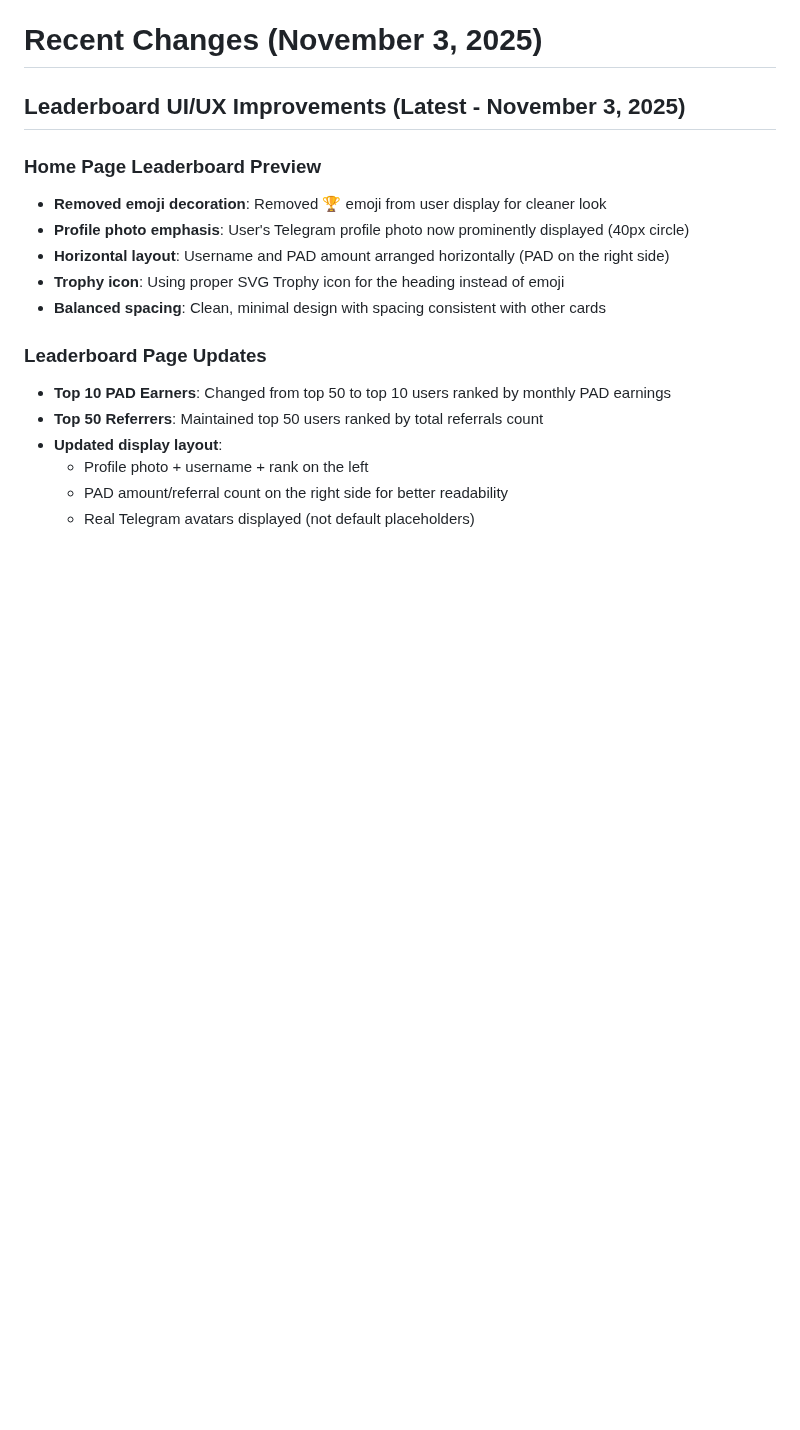
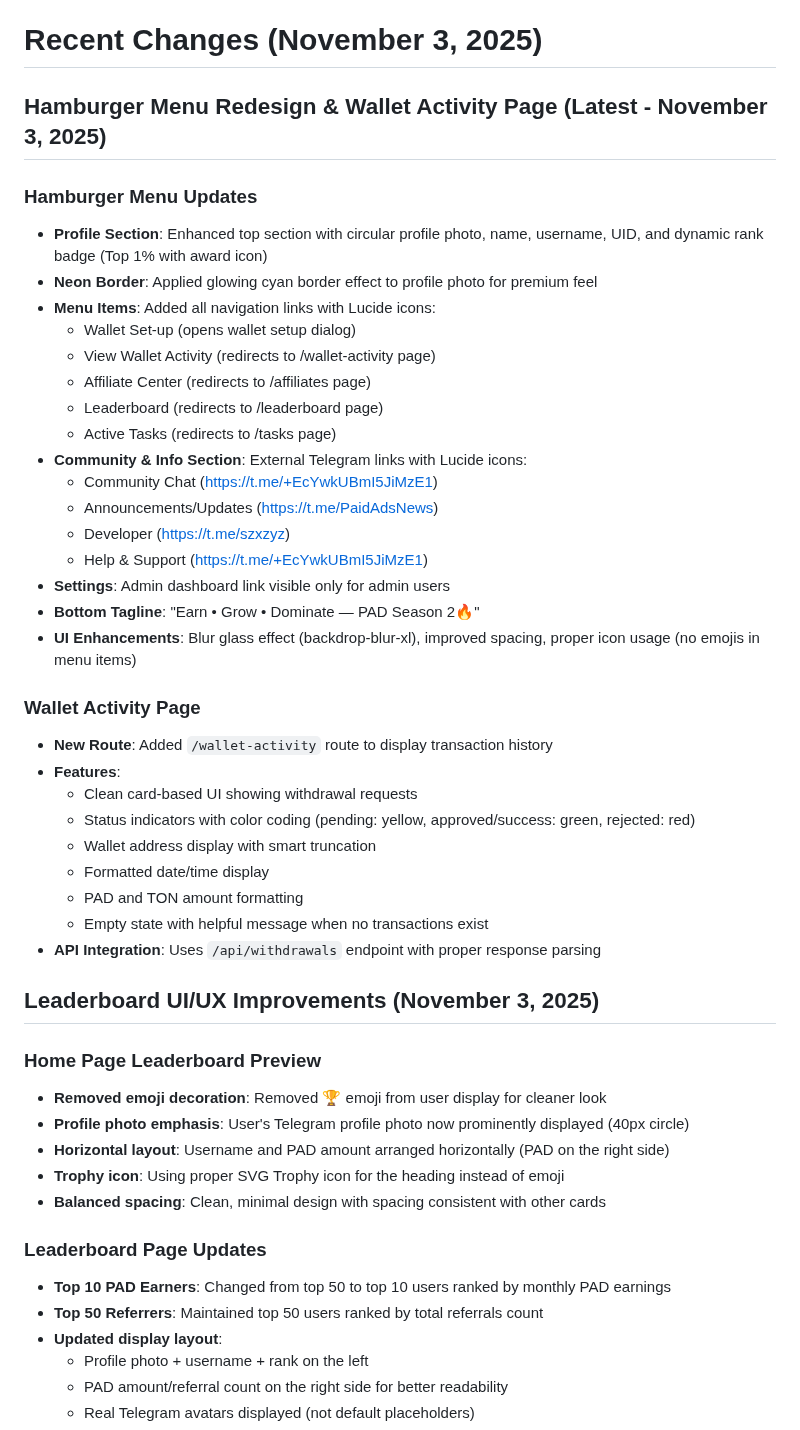
Before and after one commit to sznckz90-cloud/vuuug, a Markdown page: replit.md, the part around the change. GitHub-like rendering; blank space fills up the shorter version.

```diff
--- a/replit.md
+++ b/replit.md
@@ -12,7 +12,38 @@ CashWatch is a React-based web application that enables users to earn cryptocurr
 
 # Recent Changes (November 3, 2025)
 
-## Leaderboard UI/UX Improvements (Latest - November 3, 2025)
+## Hamburger Menu Redesign & Wallet Activity Page (Latest - November 3, 2025)
+
+### Hamburger Menu Updates
+*   **Profile Section**: Enhanced top section with circular profile photo, name, username, UID, and dynamic rank badge (Top 1% with award icon)
+*   **Neon Border**: Applied glowing cyan border effect to profile photo for premium feel
+*   **Menu Items**: Added all navigation links with Lucide icons:
+    - Wallet Set-up (opens wallet setup dialog)
+    - View Wallet Activity (redirects to /wallet-activity page)
+    - Affiliate Center (redirects to /affiliates page)
+    - Leaderboard (redirects to /leaderboard page)
+    - Active Tasks (redirects to /tasks page)
+*   **Community & Info Section**: External Telegram links with Lucide icons:
+    - Community Chat (https://t.me/+EcYwkUBmI5JiMzE1)
+    - Announcements/Updates (https://t.me/PaidAdsNews)
+    - Developer (https://t.me/szxzyz)
+    - Help & Support (https://t.me/+EcYwkUBmI5JiMzE1)
+*   **Settings**: Admin dashboard link visible only for admin users
+*   **Bottom Tagline**: "Earn • Grow • Dominate — PAD Season 2🔥"
+*   **UI Enhancements**: Blur glass effect (backdrop-blur-xl), improved spacing, proper icon usage (no emojis in menu items)
+
+### Wallet Activity Page
+*   **New Route**: Added `/wallet-activity` route to display transaction history
+*   **Features**:
+    - Clean card-based UI showing withdrawal requests
+    - Status indicators with color coding (pending: yellow, approved/success: green, rejected: red)
+    - Wallet address display with smart truncation
+    - Formatted date/time display
+    - PAD and TON amount formatting
+    - Empty state with helpful message when no transactions exist
+*   **API Integration**: Uses `/api/withdrawals` endpoint with proper response parsing
+
+## Leaderboard UI/UX Improvements (November 3, 2025)
 
 ### Home Page Leaderboard Preview
 *   **Removed emoji decoration**: Removed 🏆 emoji from user display for cleaner look
```
